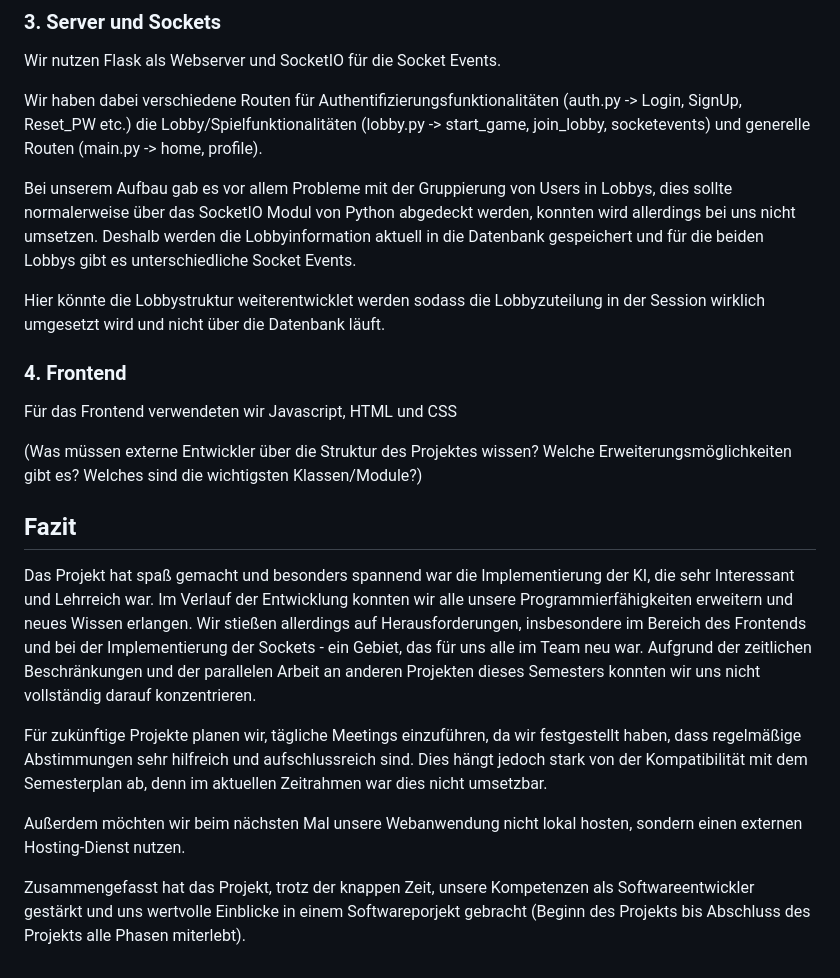
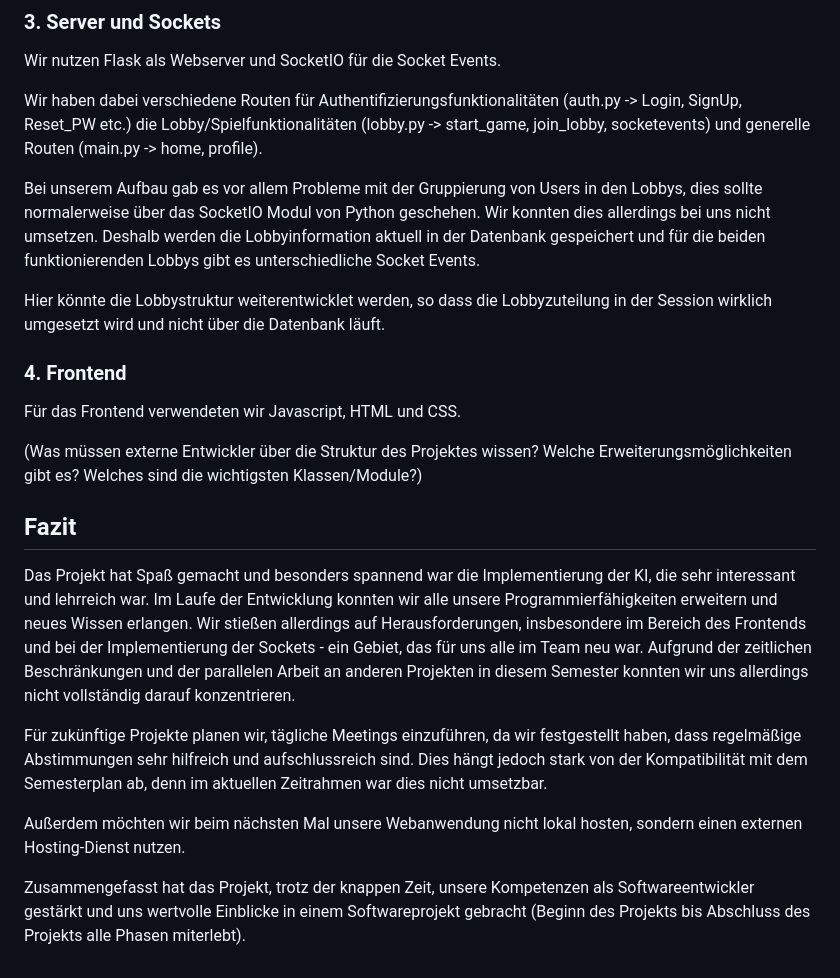
Before and after one commit to Levoo777/AdvancedSoftwareEngineering, a Markdown page: dokumentation/Projektdokumentation - GRUPPE.md, the part around the change printed below. Drawn GitHub-style.

```diff
--- a/dokumentation/Projektdokumentation - GRUPPE.md
+++ b/dokumentation/Projektdokumentation - GRUPPE.md
@@ -98,22 +97,22 @@ Wir nutzen Flask als Webserver und SocketIO für die Socket Events.
 
 Wir haben dabei verschiedene Routen für Authentifizierungsfunktionalitäten (auth.py -> Login, SignUp, Reset_PW etc.) die Lobby/Spielfunktionalitäten (lobby.py -> start_game, join_lobby, socketevents) und generelle Routen (main.py -> home, profile).
 
-Bei unserem Aufbau gab es vor allem Probleme mit der Gruppierung von Users in Lobbys, dies sollte normalerweise über das SocketIO Modul von Python abgedeckt werden, konnten wird allerdings bei uns nicht umsetzen. Deshalb werden die Lobbyinformation aktuell in die Datenbank gespeichert und für die beiden Lobbys gibt es unterschiedliche Socket Events.
+Bei unserem Aufbau gab es vor allem Probleme mit der Gruppierung von Users in den Lobbys, dies sollte normalerweise über das SocketIO Modul von Python geschehen. Wir konnten dies allerdings bei uns nicht umsetzen. Deshalb werden die Lobbyinformation aktuell in der Datenbank gespeichert und für die beiden funktionierenden Lobbys gibt es unterschiedliche Socket Events.
 
-Hier könnte die Lobbystruktur weiterentwicklet werden sodass die Lobbyzuteilung in der Session wirklich umgesetzt wird und nicht über die Datenbank läuft.
+Hier könnte die Lobbystruktur weiterentwicklet werden, so dass die Lobbyzuteilung in der Session wirklich umgesetzt wird und nicht über die Datenbank läuft.
 
 ### 4. Frontend
-Für das Frontend verwendeten wir Javascript, HTML und CSS
+Für das Frontend verwendeten wir Javascript, HTML und CSS.
 
 
 (Was müssen externe Entwickler über die Struktur des Projektes wissen? Welche Erweiterungsmöglichkeiten gibt es? Welches sind die wichtigsten Klassen/Module?)
 
 
 ## Fazit
-Das Projekt hat spaß gemacht und besonders spannend war die Implementierung der KI, die sehr Interessant und Lehrreich war. Im Verlauf der Entwicklung konnten wir alle unsere Programmierfähigkeiten erweitern und neues Wissen erlangen. Wir stießen allerdings auf Herausforderungen, insbesondere im Bereich des Frontends und bei der Implementierung der Sockets - ein Gebiet, das für uns alle im Team neu war. Aufgrund der zeitlichen Beschränkungen und der parallelen Arbeit an anderen Projekten dieses Semesters konnten wir uns nicht vollständig darauf konzentrieren.
+Das Projekt hat Spaß gemacht und besonders spannend war die Implementierung der KI, die sehr interessant und lehrreich war. Im Laufe der Entwicklung konnten wir alle unsere Programmierfähigkeiten erweitern und neues Wissen erlangen. Wir stießen allerdings auf Herausforderungen, insbesondere im Bereich des Frontends und bei der Implementierung der Sockets - ein Gebiet, das für uns alle im Team neu war. Aufgrund der zeitlichen Beschränkungen und der parallelen Arbeit an anderen Projekten in diesem Semester konnten wir uns allerdings nicht vollständig darauf konzentrieren.
 
 Für zukünftige Projekte planen wir, tägliche Meetings einzuführen, da wir festgestellt haben, dass regelmäßige Abstimmungen sehr hilfreich und aufschlussreich sind. Dies hängt jedoch stark von der Kompatibilität mit dem Semesterplan ab, denn im aktuellen Zeitrahmen war dies nicht umsetzbar.
 
 Außerdem möchten wir beim nächsten Mal unsere Webanwendung nicht lokal hosten, sondern einen externen Hosting-Dienst nutzen.
 
-Zusammengefasst hat das Projekt, trotz der knappen Zeit, unsere Kompetenzen als Softwareentwickler gestärkt und uns wertvolle Einblicke in einem Softwareporjekt gebracht (Beginn des Projekts bis Abschluss des Projekts alle Phasen miterlebt).
+Zusammengefasst hat das Projekt, trotz der knappen Zeit, unsere Kompetenzen als Softwareentwickler gestärkt und uns wertvolle Einblicke in einem Softwareprojekt gebracht (Beginn des Projekts bis Abschluss des Projekts alle Phasen miterlebt).
```
Also changed, not shown: other parts of dokumentation/Projektdokumentation - GRUPPE.md (+11 -12 lines).
